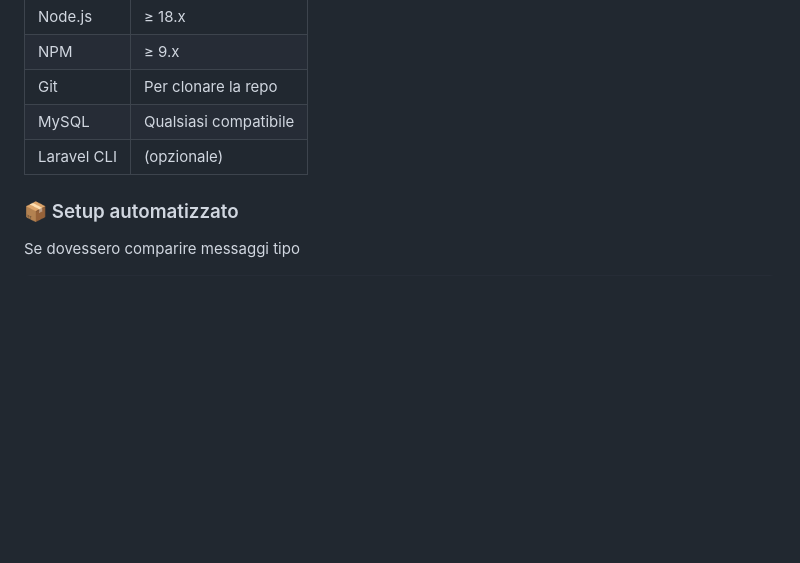
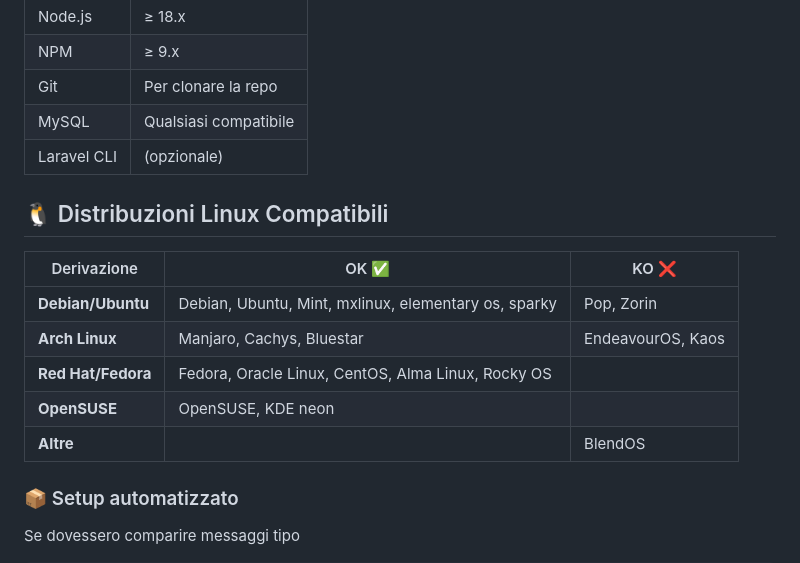
Before and after one commit to smal82/laravel-oxylabs-test, a Markdown page: README.md, the part around the change. GitHub-like rendering; blank space fills up the shorter version.

Commit message:
Setup universale per Debian, Fedora, Arch, BSD e OpenSUSE.
Setup valido per le distro e le loro derivate Debian, Fedora, Arch, BSD e OpenSUSE. So che nessuno e proprio nessuno utilizzerà mai questo setup, ma che ci posso fare, sono stupido. Scrivetemi anche tramite PR se utilizzate questo script. Ve ne sono infinitamente grato.

```diff
--- a/README.md
+++ b/README.md
@@ -39,6 +39,17 @@ I seguenti requisiti non devono obbligatorialmente essere presenti sul sistema,
 | Git          | Per clonare la repo |
 | MySQL  | Qualsiasi compatibile |
 | Laravel CLI  | (opzionale)          |
+
+## 🐧 Distribuzioni Linux Compatibili
+
+| Derivazione | OK ✅ | KO ❌ |
+|---|---|---|
+| **Debian/Ubuntu** | Debian, Ubuntu, Mint, mxlinux, elementary os, sparky | Pop, Zorin |
+| **Arch Linux** | Manjaro, Cachys, Bluestar | EndeavourOS, Kaos |
+| **Red Hat/Fedora** | Fedora, Oracle Linux, CentOS, Alma Linux, Rocky OS | |
+| **OpenSUSE** | OpenSUSE, KDE neon | |
+| **Altre** | | BlendOS |
+
 
 ### 📦 Setup automatizzato
 
```
